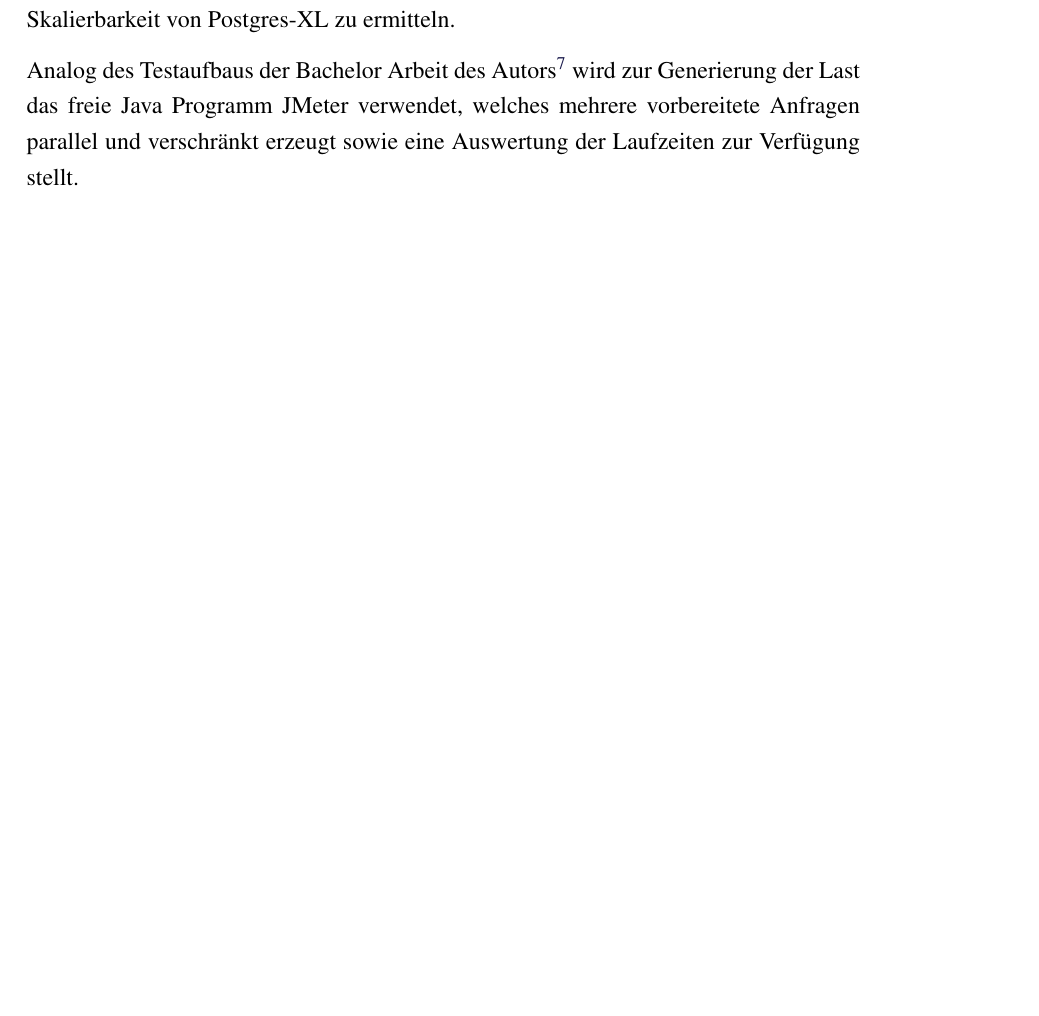
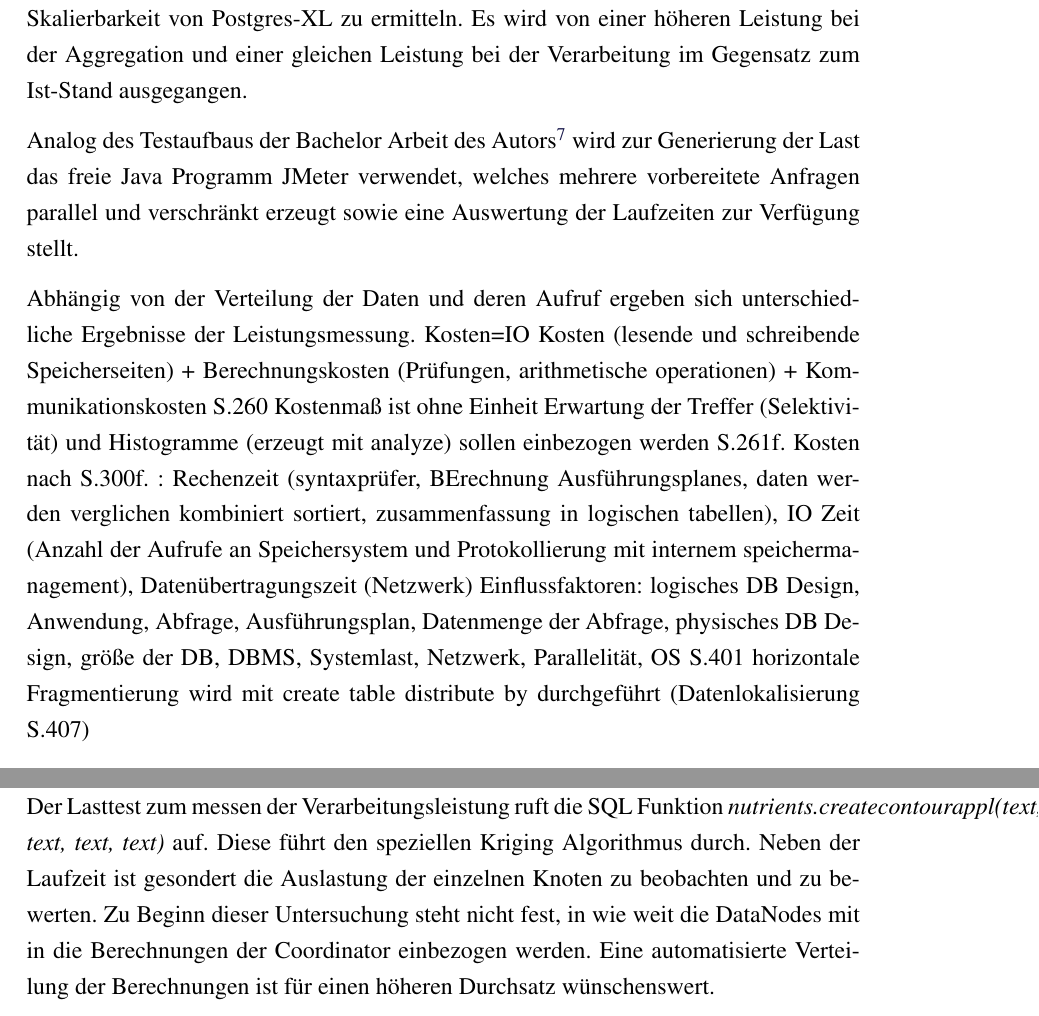
Before and after one commit to TBoonX/masterthesis, a LaTeX thesis (Thesis.tex, which reads Inhalt/Kapitel/System1.tex): part of page 76 of 102 before the commit and two parts of pages 77 and 78 of 103 after it, the two joined at a grey line, cut at the place of the change, the shorter picture padded with empty space. The pictures show the PDF file Thesis.pdf that the author committed with the source.

Commit message:
Gedanken zu Tests

```diff
--- a/Inhalt/Kapitel/System1.tex
+++ b/Inhalt/Kapitel/System1.tex
@@ -236,11 +240,23 @@ Kapitel \ref{subsection:testfaelle} beschreibt unabhängig des Testsystems die A
 Nachfolgend wird auf den Aufbau der Tests, deren Durchführung und deren Ergebnis eingegangen.
 Zusammenfassend ist das Ziel dieser Leistungstests, die spezielle Leistung gegenüber des Ist-Standes und die Skalierbarkeit von Postgres-XL zu ermitteln. %Skalierbarkeit raus lassen?
 %Skalierbarkeit(T(1)/T(p))/Effizienz(S(p)/p)
+Es wird von einer höheren Leistung bei der Aggregation und einer gleichen Leistung bei der Verarbeitung im Gegensatz zum Ist-Stand ausgegangen.
+
+%Aggregation ohne joins und Unterabfragen -> gewählte Verteilung der Daten und QueryPlaner Bestimmungen sind sehr speziell - für eigene Thesis - für diesen Fall keine Berücksichtigung dieser Feinheiten
 
 %gleichmäßige Beeinflussung durch Zabbix nennen
 Analog des Testaufbaus der Bachelor Arbeit des Autors\footnote{\cite{ba:kurt}} wird zur Generierung der Last das freie Java Programm JMeter verwendet, welches mehrere vorbereitete Anfragen parallel und verschränkt erzeugt sowie eine Auswertung der Laufzeiten zur Verfügung stellt.
 
 %Verteilung der Daten im Cluster
+Abhängig von der Verteilung der Daten und deren Aufruf ergeben sich unterschiedliche Ergebnisse der Leistungsmessung.
+%Nach Kudraß
+Kosten=IO Kosten (lesende und schreibende Speicherseiten) + Berechnungskosten (Prüfungen, arithmetische operationen) + Kommunikationskosten    S.260
+Kostenmaß ist ohne Einheit
+Erwartung der Treffer (Selektivität) und Histogramme (erzeugt mit analyze) sollen einbezogen werden S.261f.
+Kosten nach S.300f. : Rechenzeit (syntaxprüfer, BErechnung Ausführungsplanes, daten werden verglichen kombiniert sortiert, zusammenfassung in logischen tabellen), IO Zeit (Anzahl der Aufrufe an Speichersystem und Protokollierung mit internem speichermanagement), Datenübertragungszeit (Netzwerk)
+Einflussfaktoren: logisches DB Design, Anwendung, Abfrage, Ausführungsplan, Datenmenge der Abfrage, physisches DB Design, größe der DB, DBMS, Systemlast, Netzwerk, Parallelität, OS
+S.401 horizontale Fragmentierung wird mit create table distribute by durchgeführt (Datenlokalisierung S.407)
+
 
 Der erste Lasttest misst die Laufzeit zur Aggregation von Punktdaten aus der Tabelle nsensorlogs des Schemas n.
 Die Abfrage und Messung erfolgt mit dem SQL Statement \textit{Select * From n.nsensorlogs Where farmid=1038;} sowie \textit{Explain Analyze Select * From n.nsensorlogs Where farmid=1038;}.
@@ -250,6 +266,19 @@ Zusätzlich erfolgt die Aggregation in einem gesonderten Test entsprechend des A
 Dafür wird der \Gls{umn} mit einem Mapfile als \Gls{fcgi} Modul verwendet, siehe Anhang \ref{appendix:mapfileaggregate}.
 Das Mapfile stellt Kartenausschnitte der Punktdaten dar.
 Die Karte wird dabei farbig anhand der Metadaten erzeugt.
+%Aggregation
+%Query vorbereiten   select * from n.nsensorlogs where farmid=1038
+%Laufzeitmessung testen   explain analyze
+%Auslastung messen/testen    mit Zabbix
+%mehrere Durchgänge
+%gegenüber stellen
+
+Der Lasttest zum messen der Verarbeitungsleistung ruft die SQL Funktion \textit{nutrients.createcontourappl(text, text, text, text)} auf.
+Diese führt den speziellen Kriging Algorithmus durch.
+Neben der Laufzeit ist gesondert die Auslastung der einzelnen Knoten zu beobachten und zu bewerten.
+Zu Beginn dieser Untersuchung steht nicht fest, in wie weit die DataNodes mit in die Berechnungen der Coordinator einbezogen werden.
+Eine automatisierte Verteilung der Berechnungen ist für einen höheren Durchsatz wünschenswert.
+%an volkmar: parallelität wie eingeführt?
 
 %historische Daten?
 %Wie schnell werden nsensorlogs gespeichert? Trigger beim befüllen nicht vergessen!
```
Also changed, not shown: Thesis.pdf, Inhalt/Kapitel/System1.tex (11 more changed lines).
